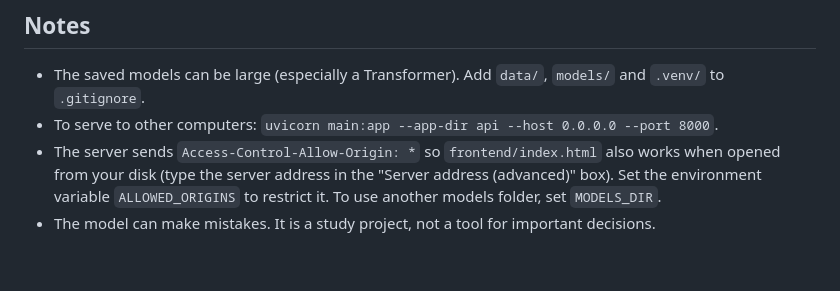
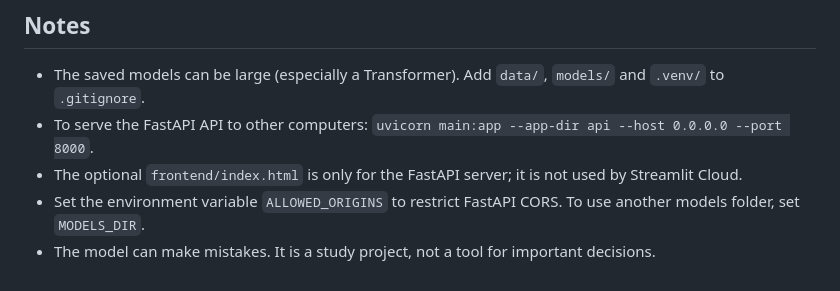
Before and after one commit to Umukundwa004/summative_NLP, a Markdown page: README.md, the part around one of its changes. Rendered like a GitHub page.

```diff
--- a/README.md
+++ b/README.md
@@ -67,6 +79,7 @@ The Streamlit app loads the Kinyarwanda model from `models/kinnews/`. The model
 ## Notes
 
 * The saved models can be large (especially a Transformer). Add `data/`, `models/` and `.venv/` to `.gitignore`.
-* To serve to other computers: `uvicorn main:app --app-dir api --host 0.0.0.0 --port 8000`.
-* The server sends `Access-Control-Allow-Origin: *` so `frontend/index.html` also works when opened from your disk (type the server address in the "Server address (advanced)" box). Set the environment variable `ALLOWED_ORIGINS` to restrict it. To use another models folder, set `MODELS_DIR`.
+* To serve the FastAPI API to other computers: `uvicorn main:app --app-dir api --host 0.0.0.0 --port 8000`.
+* The optional `frontend/index.html` is only for the FastAPI server; it is not used by Streamlit Cloud.
+* Set the environment variable `ALLOWED_ORIGINS` to restrict FastAPI CORS. To use another models folder, set `MODELS_DIR`.
 * The model can make mistakes. It is a study project, not a tool for important decisions.
```
Also changed, not shown: other parts of README.md (+29 -17 lines).
